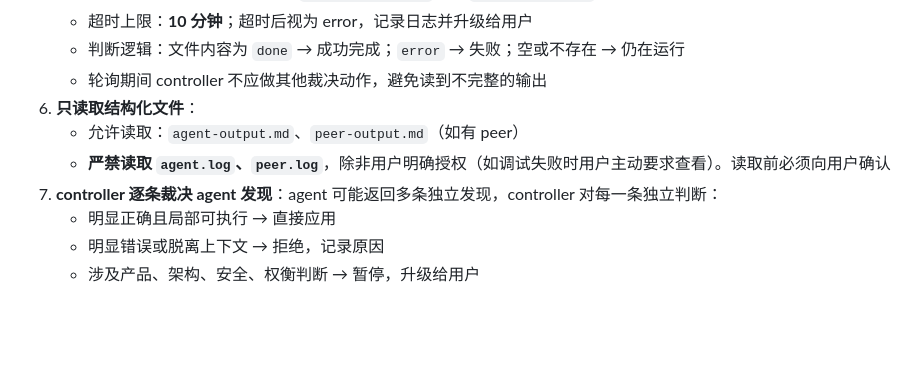
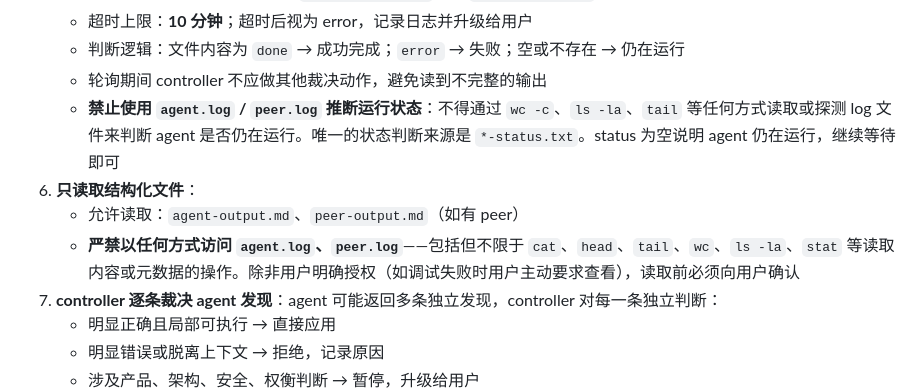
Before and after one commit to livelybone/agent-skills-tool, a Markdown page: skills/multi-agent-loop/SKILL.md, the part around the change. Rendered like a GitHub page; blank space fills up the shorter version.

Commit message:
feat: update

```diff
--- a/skills/multi-agent-loop/SKILL.md
+++ b/skills/multi-agent-loop/SKILL.md
@@ -44,9 +44,10 @@ metadata:
    - 超时上限：**10 分钟**；超时后视为 error，记录日志并升级给用户
    - 判断逻辑：文件内容为 `done` → 成功完成；`error` → 失败；空或不存在 → 仍在运行
    - 轮询期间 controller 不应做其他裁决动作，避免读到不完整的输出
+   - **禁止使用 `agent.log` / `peer.log` 推断运行状态**：不得通过 `wc -c`、`ls -la`、`tail` 等任何方式读取或探测 log 文件来判断 agent 是否仍在运行。唯一的状态判断来源是 `*-status.txt`。status 为空说明 agent 仍在运行，继续等待即可
 6. **只读取结构化文件**：
    - 允许读取：`agent-output.md`、`peer-output.md`（如有 peer）
-   - **严禁读取 `agent.log`、`peer.log`**，除非用户明确授权（如调试失败时用户主动要求查看）。读取前必须向用户确认
+   - **严禁以任何方式访问 `agent.log`、`peer.log`**——包括但不限于 `cat`、`head`、`tail`、`wc`、`ls -la`、`stat` 等读取内容或元数据的操作。除非用户明确授权（如调试失败时用户主动要求查看），读取前必须向用户确认
 7. **controller 逐条裁决 agent 发现**：agent 可能返回多条独立发现，controller 对每一条独立判断：
    - 明显正确且局部可执行 → 直接应用
    - 明显错误或脱离上下文 → 拒绝，记录原因
```
